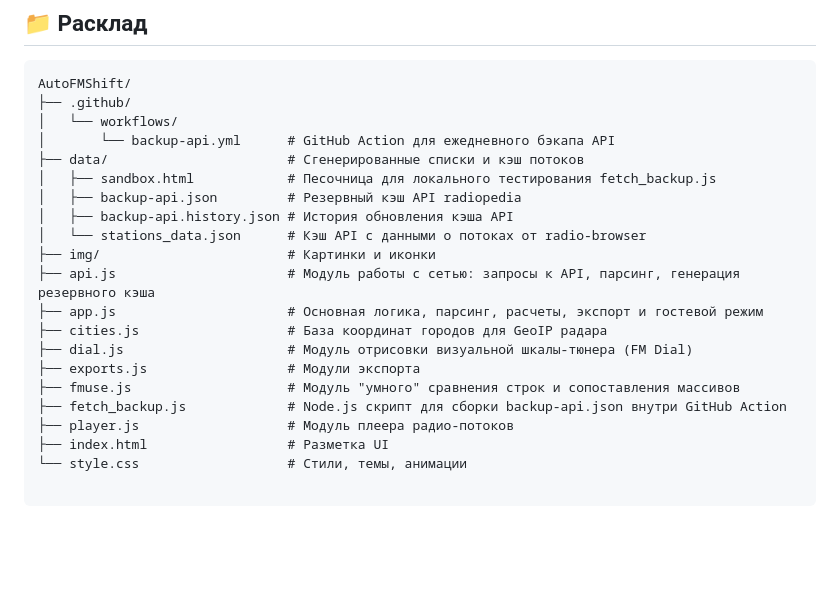
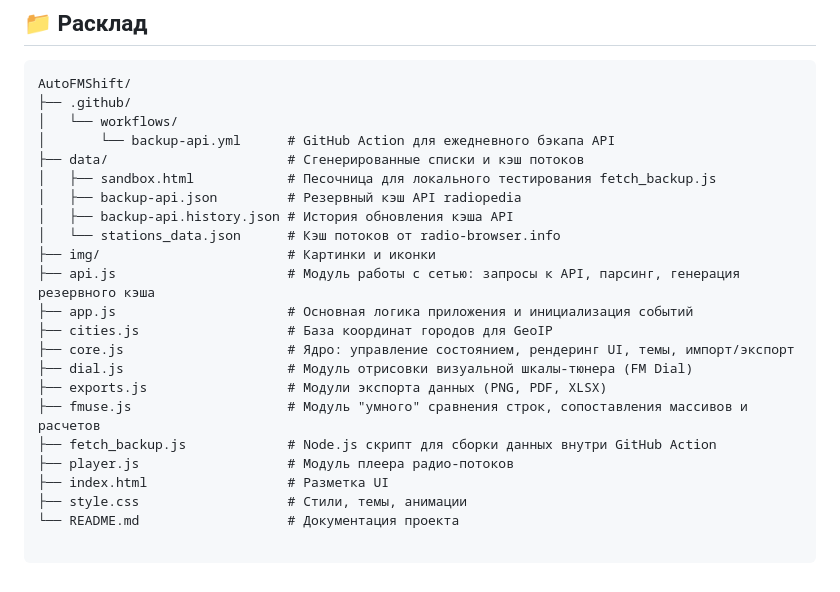
Before and after one commit to tabookot/AutoFMShift, a Markdown page: README.md, the part around the change. Rendered like a GitHub page; blank space fills up the shorter version.

```diff
--- a/README.md
+++ b/README.md
@@ -94,15 +94,17 @@ AutoFMShift/
 │   ├── sandbox.html            # Песочница для локального тестирования fetch_backup.js
 │   ├── backup-api.json         # Резервный кэш API radiopedia
 │   ├── backup-api.history.json # История обновления кэша API
-│   └── stations_data.json      # Кэш API с данными о потоках от radio-browser
+│   └── stations_data.json      # Кэш потоков от radio-browser.info
 ├── img/                        # Картинки и иконки
 ├── api.js                      # Модуль работы с сетью: запросы к API, парсинг, генерация резервного кэша
-├── app.js                      # Основная логика, парсинг, расчеты, экспорт и гостевой режим
-├── cities.js                   # База координат городов для GeoIP радара
+├── app.js                      # Основная логика приложения и инициализация событий
+├── cities.js                   # База координат городов для GeoIP
+├── core.js                     # Ядро: управление состоянием, рендеринг UI, темы, импорт/экспорт
 ├── dial.js                     # Модуль отрисовки визуальной шкалы-тюнера (FM Dial)
-├── exports.js                  # Модули экспорта
-├── fmuse.js                    # Модуль "умного" сравнения строк и сопоставления массивов
-├── fetch_backup.js             # Node.js скрипт для сборки backup-api.json внутри GitHub Action
+├── exports.js                  # Модули экспорта данных (PNG, PDF, XLSX)
+├── fmuse.js                    # Модуль "умного" сравнения строк, сопоставления массивов и расчетов
+├── fetch_backup.js             # Node.js скрипт для сборки данных внутри GitHub Action
 ├── player.js                   # Модуль плеера радио-потоков
 ├── index.html                  # Разметка UI
-└── style.css                   # Стили, темы, анимации
+├── style.css                   # Стили, темы, анимации
+└── README.md                   # Документация проекта
```
